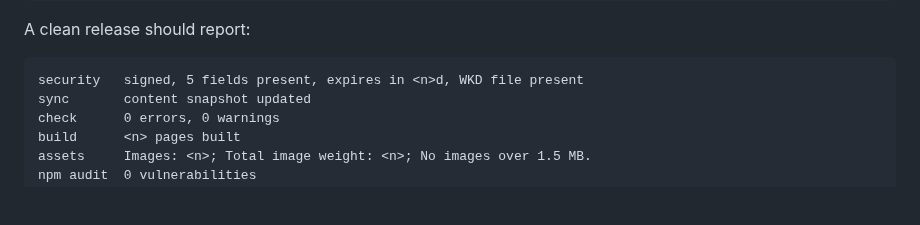
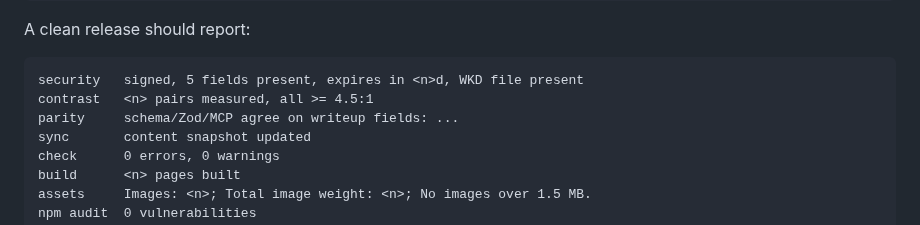
Before and after one commit to joeseverino/jseverino.com, a Markdown page: docs/Release-Checklist.md, the part around the change. Drawn GitHub-style; blank space fills up the shorter version.

````diff
--- a/docs/Release-Checklist.md
+++ b/docs/Release-Checklist.md
@@ -57,6 +57,8 @@ A clean release should report:
 
 ```text
 security   signed, 5 fields present, expires in <n>d, WKD file present
+contrast   <n> pairs measured, all >= 4.5:1
+parity     schema/Zod/MCP agree on writeup fields: ...
 sync       content snapshot updated
 check      0 errors, 0 warnings
 build      <n> pages built
````
Also changed, not shown: README.md (+6 -1 lines), docs/SEO.md (+1 -1 lines), .github/social-preview.png (added), public/assets/og/github-social.png (added), 12 other files.
